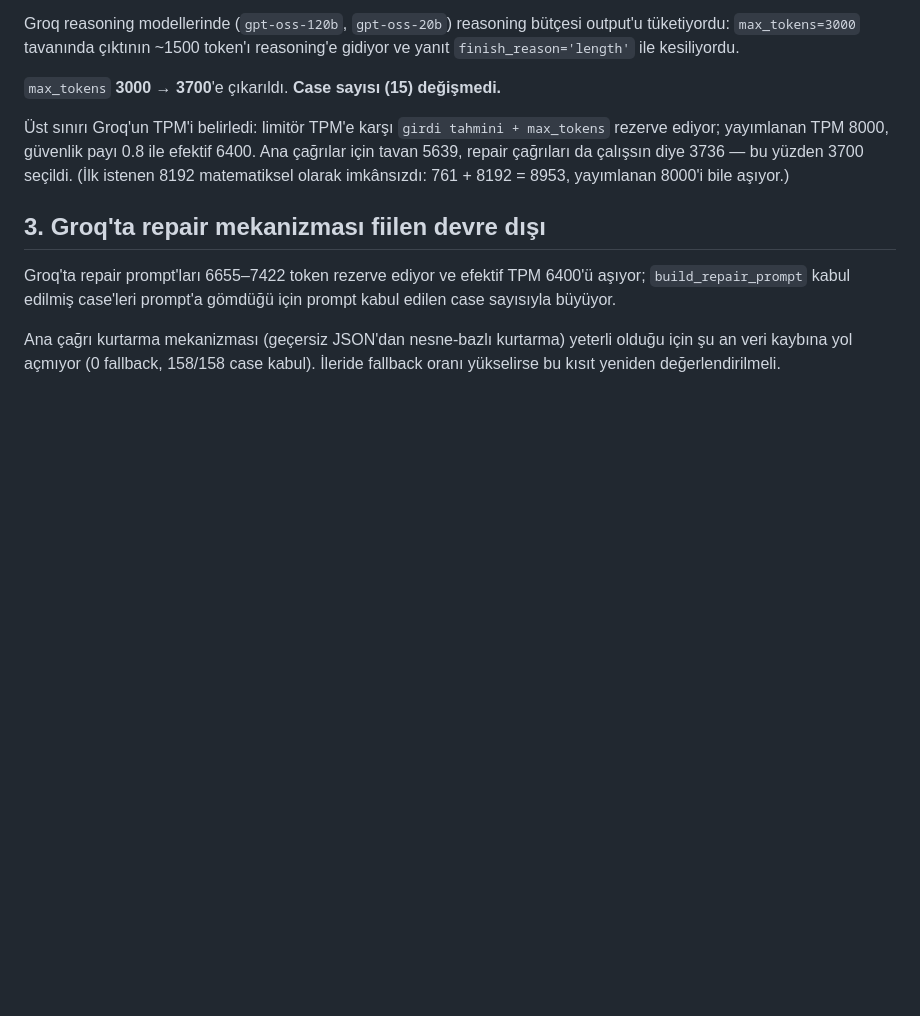
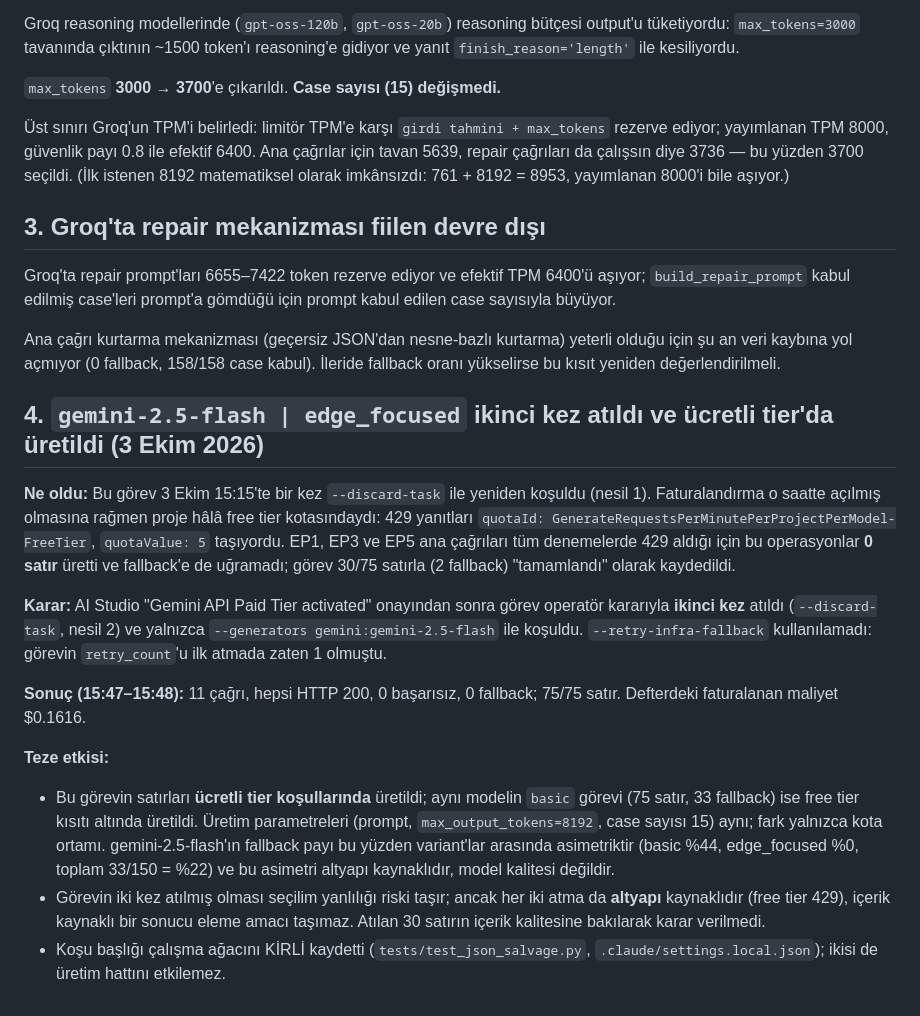
Before and after one commit to sercemgulmez/llm_test_lab, a Markdown page: docs/metodoloji_notlari.md, the part around the change. GitHub-like rendering; blank space fills up the shorter version.

Commit message:
docs: gemini-2.5-flash|edge_focused ikinci kez atildi, ucretli tier'da uretildi
Gorev 3 Ekim 15:15'te ilk kez --discard-task ile kosulmustu (nesil 1) ama
proje o saatte hala FreeTier kotasindaydi (429, quotaId ...-FreeTier, RPM=5):
EP1/EP3/EP5 0 satir uretti, gorev 30/75 satirla kapandi.

AI Studio "Paid Tier activated" onayindan sonra gorev operator karariyla
IKINCI KEZ atildi (nesil 2) ve yalnizca gemini:gemini-2.5-flash ile kosuldu.
--retry-infra-fallback kullanilamadi (retry_count zaten 1).

Sonuc: 11 cagri, hepsi 200, 0 fallback, 75/75 satir, $0.1616 faturalanan.
Bu gorevin satirlari UCRETLI TIER kosullarinda uretildi; ayni modelin basic
gorevi free tier kisiti altinda kaldi (33/75 fallback). Asimetri altyapi
kaynakli; docs/metodoloji_notlari.md Bolum 4.

Co-Authored-By: Claude Opus 5.5 <noreply@anthropic.com>

```diff
--- a/docs/metodoloji_notlari.md
+++ b/docs/metodoloji_notlari.md
@@ -90,3 +90,35 @@ prompt kabul edilen case sayısıyla büyüyor.
 Ana çağrı kurtarma mekanizması (geçersiz JSON'dan nesne-bazlı kurtarma) yeterli
 olduğu için şu an veri kaybına yol açmıyor (0 fallback, 158/158 case kabul).
 İleride fallback oranı yükselirse bu kısıt yeniden değerlendirilmeli.
+
+## 4. `gemini-2.5-flash | edge_focused` ikinci kez atıldı ve ücretli tier'da üretildi (3 Ekim 2026)
+
+**Ne oldu:** Bu görev 3 Ekim 15:15'te bir kez `--discard-task` ile yeniden
+koşuldu (nesil 1). Faturalandırma o saatte açılmış olmasına rağmen proje hâlâ
+free tier kotasındaydı: 429 yanıtları `quotaId:
+GenerateRequestsPerMinutePerProjectPerModel-FreeTier`, `quotaValue: 5` taşıyordu.
+EP1, EP3 ve EP5 ana çağrıları tüm denemelerde 429 aldığı için bu operasyonlar
+**0 satır** üretti ve fallback'e de uğramadı; görev 30/75 satırla (2 fallback)
+"tamamlandı" olarak kaydedildi.
+
+**Karar:** AI Studio "Gemini API Paid Tier activated" onayından sonra görev
+operatör kararıyla **ikinci kez** atıldı (`--discard-task`, nesil 2) ve
+yalnızca `--generators gemini:gemini-2.5-flash` ile koşuldu. `--retry-infra-fallback`
+kullanılamadı: görevin `retry_count`'u ilk atmada zaten 1 olmuştu.
+
+**Sonuç (15:47–15:48):** 11 çağrı, hepsi HTTP 200, 0 başarısız, 0 fallback;
+75/75 satır. Defterdeki faturalanan maliyet $0.1616.
+
+**Teze etkisi:**
+- Bu görevin satırları **ücretli tier koşullarında** üretildi; aynı modelin
+  `basic` görevi (75 satır, 33 fallback) ise free tier kısıtı altında üretildi.
+  Üretim parametreleri (prompt, `max_output_tokens=8192`, case sayısı 15) aynı;
+  fark yalnızca kota ortamı. gemini-2.5-flash'ın fallback payı bu yüzden
+  variant'lar arasında asimetriktir (basic %44, edge_focused %0, toplam 33/150 = %22)
+  ve bu asimetri altyapı kaynaklıdır, model kalitesi değildir.
+- Görevin iki kez atılmış olması seçilim yanlılığı riski taşır; ancak her iki
+  atma da **altyapı** kaynaklıdır (free tier 429), içerik kaynaklı bir sonucu
+  eleme amacı taşımaz. Atılan 30 satırın içerik kalitesine bakılarak karar
+  verilmedi.
+- Koşu başlığı çalışma ağacını KİRLİ kaydetti (`tests/test_json_salvage.py`,
+  `.claude/settings.local.json`); ikisi de üretim hattını etkilemez.
```
